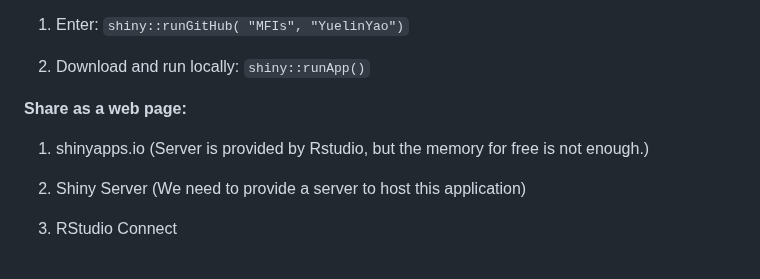
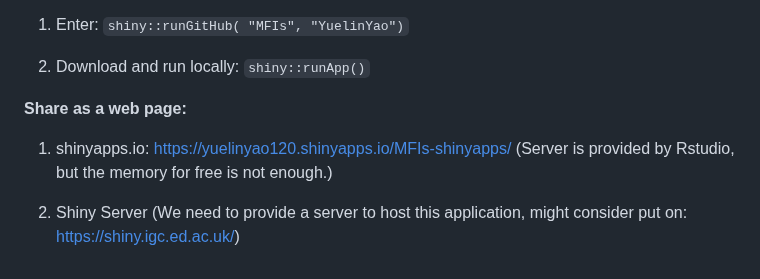
Before and after one commit to YuelinYao/MFIs, a Markdown page: README.md, the part around the change. GitHub-like rendering.

```diff
--- a/README.md
+++ b/README.md
@@ -167,8 +167,6 @@ Once all the packages have been installed,
 
 **Share as a web page:**
 
-1. shinyapps.io (Server is provided by Rstudio, but the memory for free is not enough.)
+1. shinyapps.io: https://yuelinyao120.shinyapps.io/MFIs-shinyapps/ (Server is provided by Rstudio, but the memory for free is not enough.)
 
-2. Shiny Server (We need to provide a server to host this application)
-
-3. RStudio Connect
+2. Shiny Server (We need to provide a server to host this application, might consider put on: https://shiny.igc.ed.ac.uk/)
```
